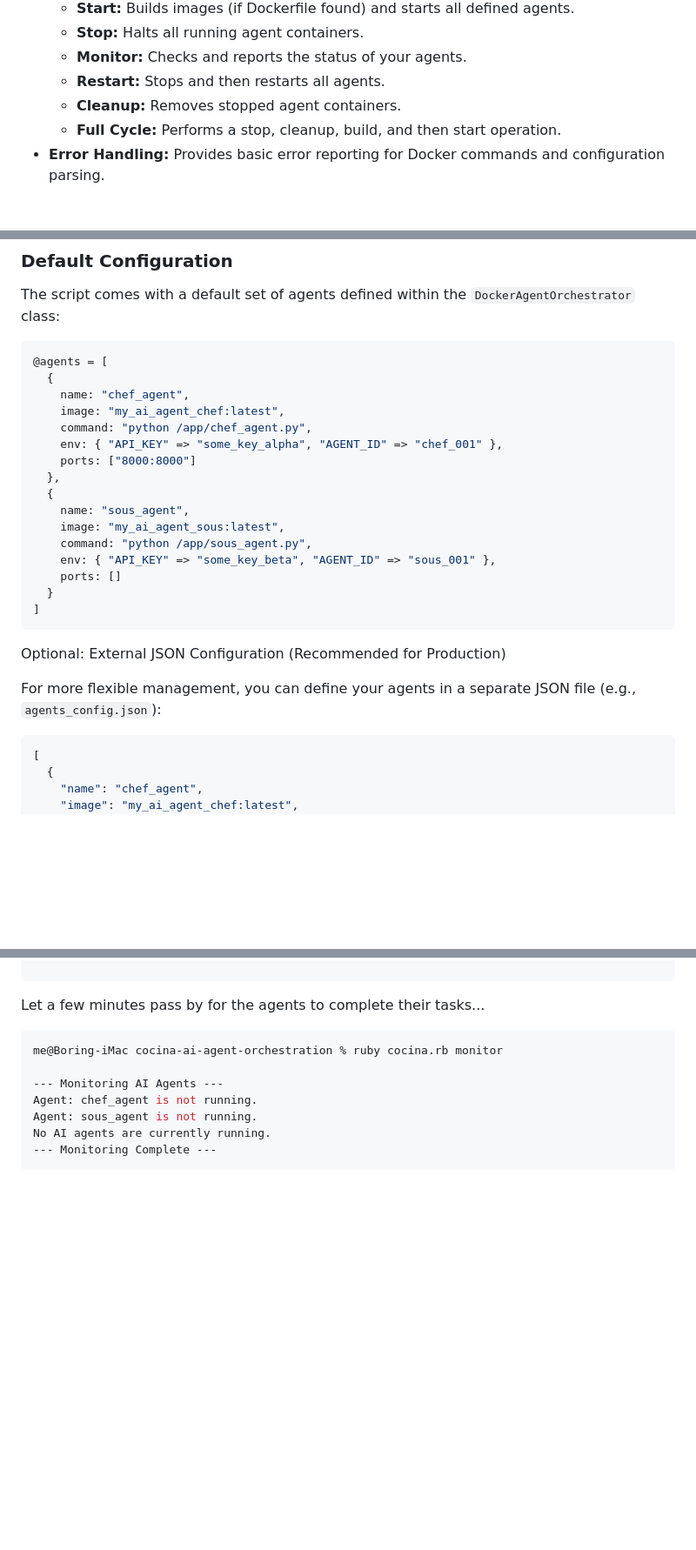
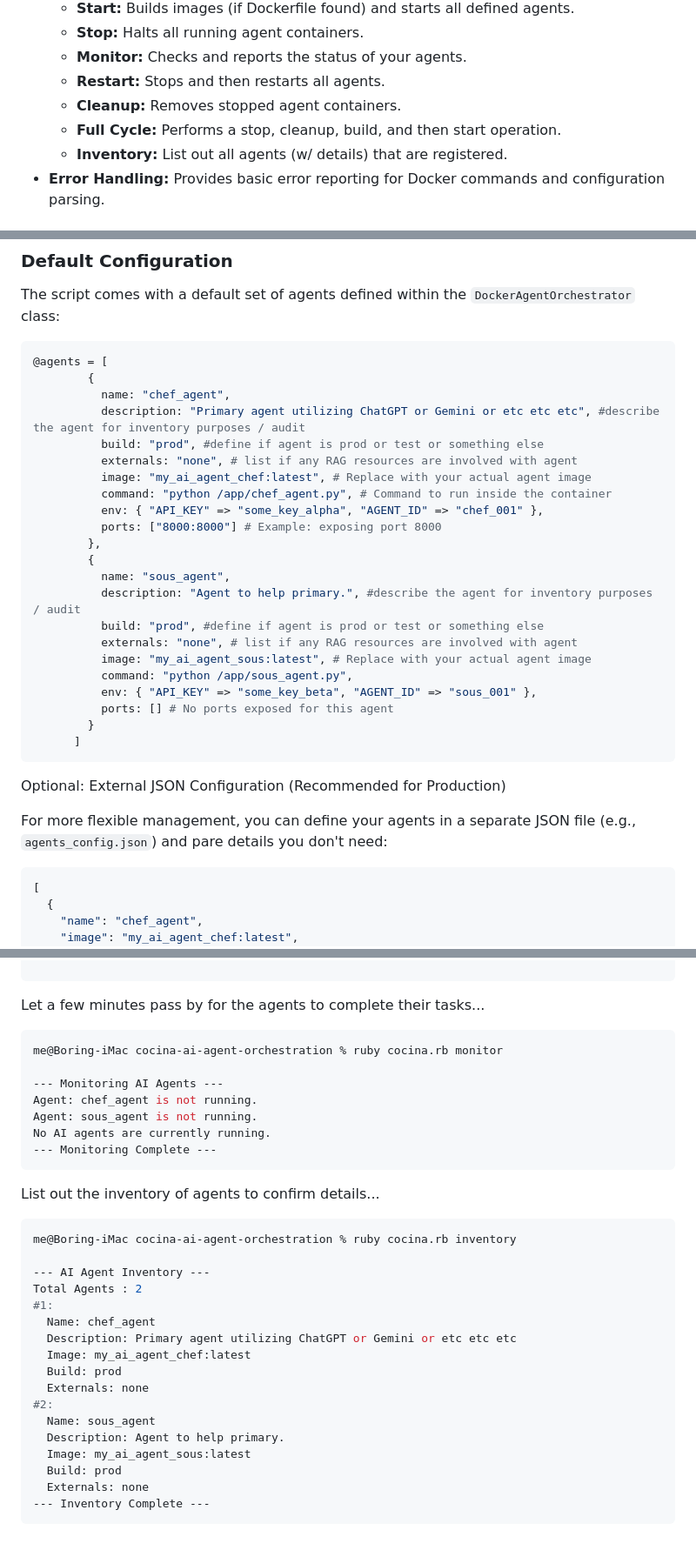
Before and after one commit to zachdwight/cocina-ai-agent-orchestration, a Markdown page: README.md, 3 parts joined by grey strips. Shown at 87% size. Drawn GitHub-style; blank space fills up the shorter version.

Commit message:
Update README.md
details for using the inventory command

````diff
--- a/README.md
+++ b/README.md
@@ -13,6 +13,7 @@
     * **Restart:** Stops and then restarts all agents.
     * **Cleanup:** Removes stopped agent containers.
     * **Full Cycle:** Performs a stop, cleanup, build, and then start operation.
+    * **Inventory:** List out all agents (w/ details) that are registered.
 * **Error Handling:** Provides basic error reporting for Docker commands and configuration parsing.
 
 ## Prerequisites
@@ -60,26 +61,32 @@ The script comes with a default set of agents defined within the `DockerAgentOrc
 
 ```ruby
 @agents = [
-  {
-    name: "chef_agent",
-    image: "my_ai_agent_chef:latest",
-    command: "python /app/chef_agent.py",
-    env: { "API_KEY" => "some_key_alpha", "AGENT_ID" => "chef_001" },
-    ports: ["8000:8000"]
-  },
-  {
-    name: "sous_agent",
-    image: "my_ai_agent_sous:latest",
-    command: "python /app/sous_agent.py",
-    env: { "API_KEY" => "some_key_beta", "AGENT_ID" => "sous_001" },
-    ports: []
-  }
-]
+        {
+          name: "chef_agent",
+          description: "Primary agent utilizing ChatGPT or Gemini or etc etc etc", #describe the agent for inventory purposes / audit
+          build: "prod", #define if agent is prod or test or something else
+          externals: "none", # list if any RAG resources are involved with agent
+          image: "my_ai_agent_chef:latest", # Replace with your actual agent image
+          command: "python /app/chef_agent.py", # Command to run inside the container
+          env: { "API_KEY" => "some_key_alpha", "AGENT_ID" => "chef_001" },
+          ports: ["8000:8000"] # Example: exposing port 8000
+        },
+        {
+          name: "sous_agent",
+          description: "Agent to help primary.", #describe the agent for inventory purposes / audit
+          build: "prod", #define if agent is prod or test or something else
+          externals: "none", # list if any RAG resources are involved with agent
+          image: "my_ai_agent_sous:latest", # Replace with your actual agent image
+          command: "python /app/sous_agent.py",
+          env: { "API_KEY" => "some_key_beta", "AGENT_ID" => "sous_001" },
+          ports: [] # No ports exposed for this agent
+        }
+      ]
 ```
 
 Optional: External JSON Configuration (Recommended for Production)
 
-For more flexible management, you can define your agents in a separate JSON file (e.g., `agents_config.json`):
+For more flexible management, you can define your agents in a separate JSON file (e.g., `agents_config.json`) and pare details you don't need:
 ```json
 [
   {
@@ -169,3 +176,25 @@ Agent: sous_agent is not running.
 No AI agents are currently running.
 --- Monitoring Complete ---
 ```
+
+List out the inventory of agents to confirm details...
+
+``` bash
+me@Boring-iMac cocina-ai-agent-orchestration % ruby cocina.rb inventory
+
+--- AI Agent Inventory ---
+Total Agents : 2
+#1:
+  Name: chef_agent
+  Description: Primary agent utilizing ChatGPT or Gemini or etc etc etc
+  Image: my_ai_agent_chef:latest
+  Build: prod
+  Externals: none
+#2:
+  Name: sous_agent
+  Description: Agent to help primary.
+  Image: my_ai_agent_sous:latest
+  Build: prod
+  Externals: none
+--- Inventory Complete ---
+```
````
Also changed, not shown: other parts of README.md (+1 -1 lines).
